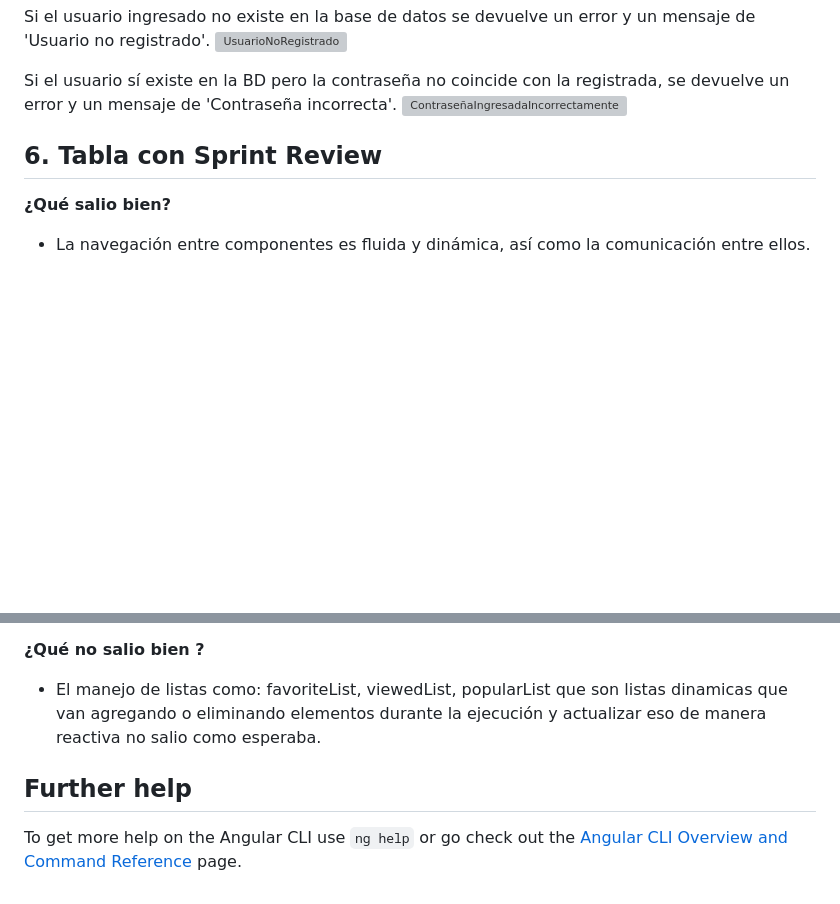
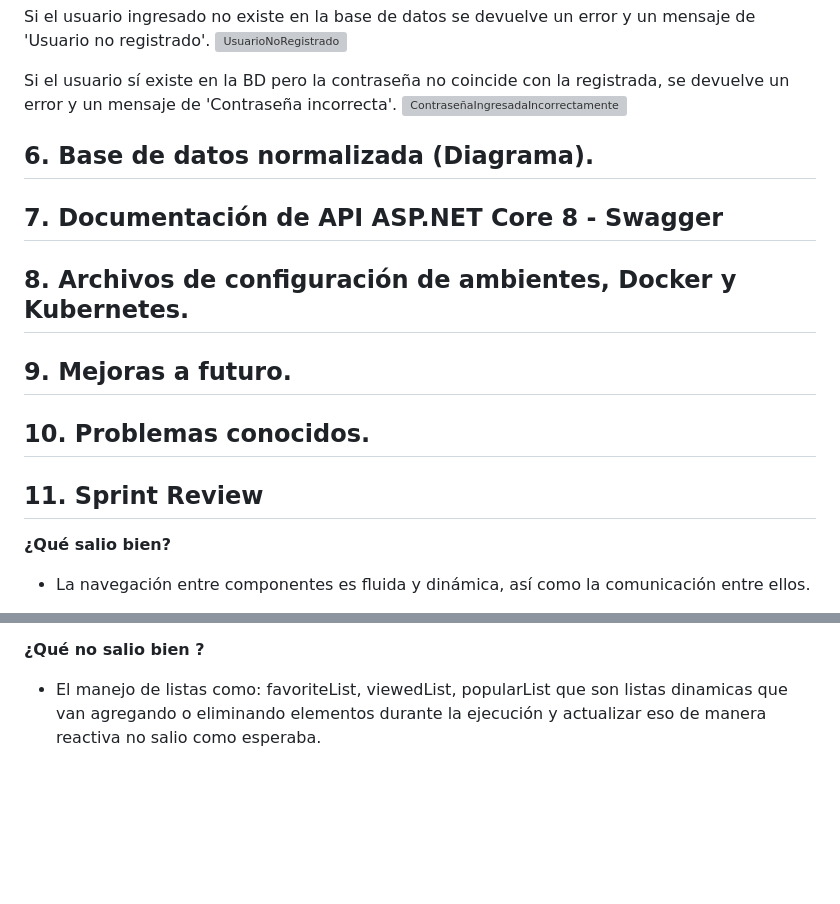
Before and after one commit to MoisesReyesOrea/Docker-Kubernetes-Application, a Markdown page: README.md, 2 parts joined by grey strips. Drawn GitHub-style; blank space fills up the shorter version; grey boxes are pictures that could not be loaded.

```diff
--- a/README.md
+++ b/README.md
@@ -83,9 +83,22 @@ Si el usuario sí existe en la BD pero la contraseña no coincide con la registr
 ![ContraseñaIngresadaIncorrectamente](https://github.com/user-attachments/assets/abca7b8c-c09c-4cdb-8ecc-5a5dd7a07a5e)
 
 
+## 6. Base de datos normalizada (Diagrama).
 
 
-## 6. Tabla con Sprint Review
+## 7. Documentación de API ASP.NET Core 8 - Swagger
+
+
+## 8. Archivos de configuración de ambientes, Docker y Kubernetes.
+
+
+## 9. Mejoras a futuro.
+
+
+## 10. Problemas conocidos.
+
+
+## 11. Sprint Review
 **¿Qué salio bien?**
 - La navegación entre componentes es fluida y dinámica, así como la comunicación entre ellos.
 
@@ -94,9 +107,3 @@ Si el usuario sí existe en la BD pero la contraseña no coincide con la registr
 
 **¿Qué no salio bien ?**
 - El manejo de listas como: favoriteList, viewedList, popularList que son listas dinamicas que van agregando o eliminando elementos durante la ejecución y actualizar eso de manera reactiva no salio como esperaba.
-
-
-
-## Further help
-
-To get more help on the Angular CLI use `ng help` or go check out the [Angular CLI Overview and Command Reference](https://angular.io/cli) page.
```
